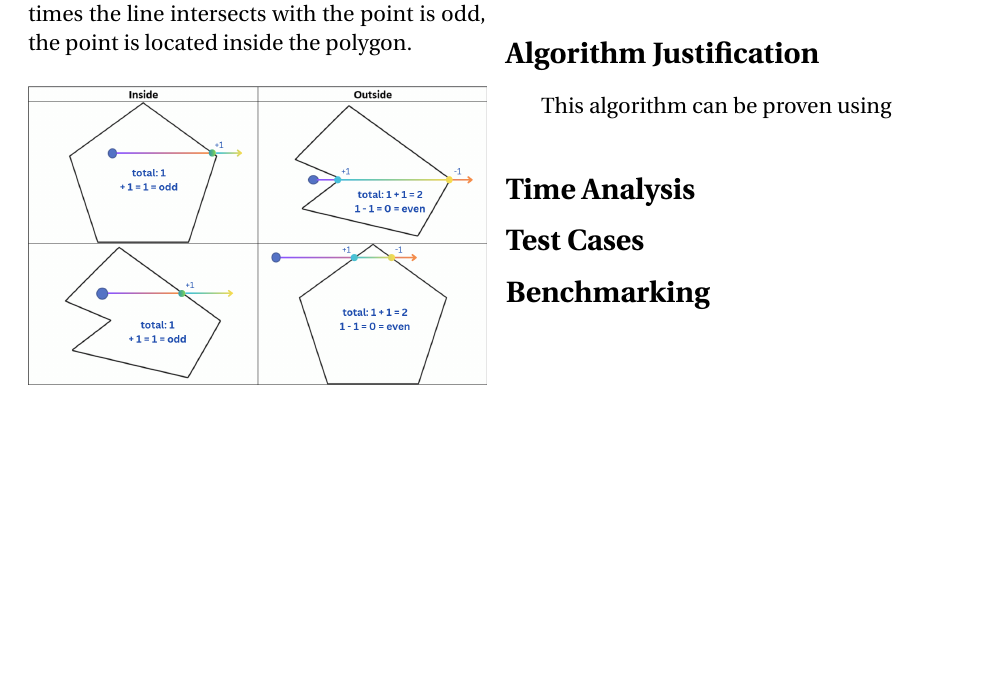
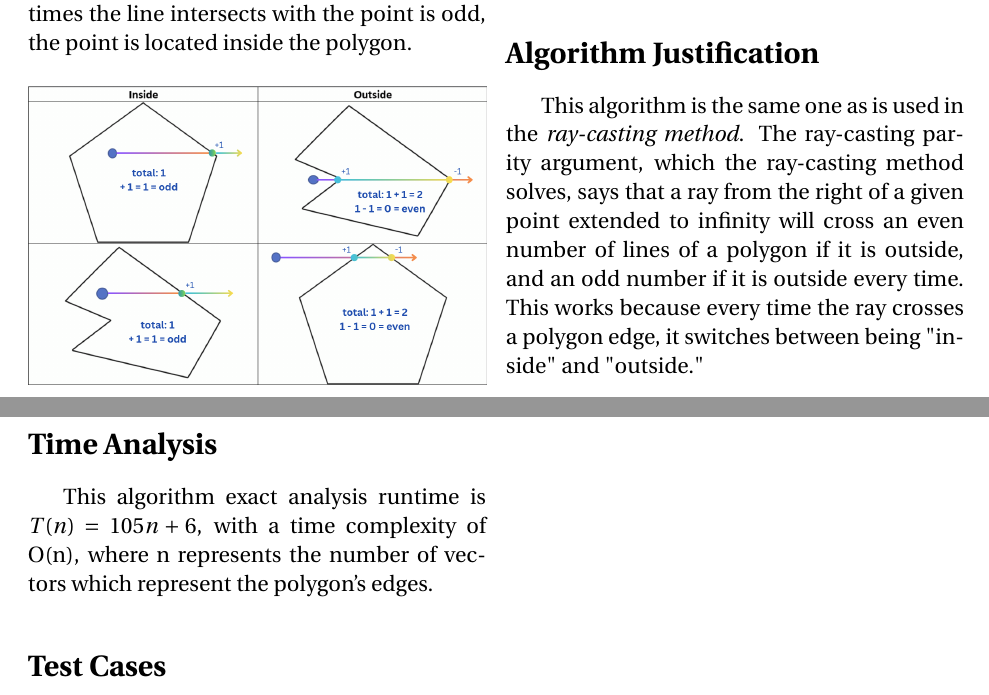
Before and after one commit to jeffTheLandShark/CSC3310, a LaTeX document (Lab3/Report/main.tex): part of page 2 of 2 before the commit and two parts of pages 2 and 3 of 3 after it, the two joined at a grey line, cut so that both start at the same text, the shorter picture padded with empty space. Compiled offline with pdfLaTeX.

Commit message:
Lab updates

```diff
--- a/Lab3/Report/main.tex
+++ b/Lab3/Report/main.tex
@@ -89,10 +89,11 @@ return wn % 2 == 1
 
 \section{Algorithm Justification}
 % 3. Provide an explanation and justification for why your algorithm is correct (1-3 paragraphs)
-This algorithm can be proven using
+This algorithm is the same one as is used in the \textit{ray-casting method}. The ray-casting parity argument, which the ray-casting method solves, says that a ray from the right of a given point extended to infinity will cross an even number of lines of a polygon if it is outside, and an odd number if it is outside every time. This works because every time the ray crosses a polygon edge, it switches between being "inside" and "outside."
 
 \section{Time Analysis}
 % 4. Perform an analysis of the worst-case run time using asymptotic notation.
+This algorithm exact analysis runtime is $T(n) = 105n + 6$, with a time complexity of O(n), where n represents the number of vectors which represent the polygon's edges.
 
 \section{Test Cases}
 % 5. A table of your test cases, the answers you expect, and the answers returned by running your implementation of the algorithm.
```
Also changed, not shown: 1 other file.
